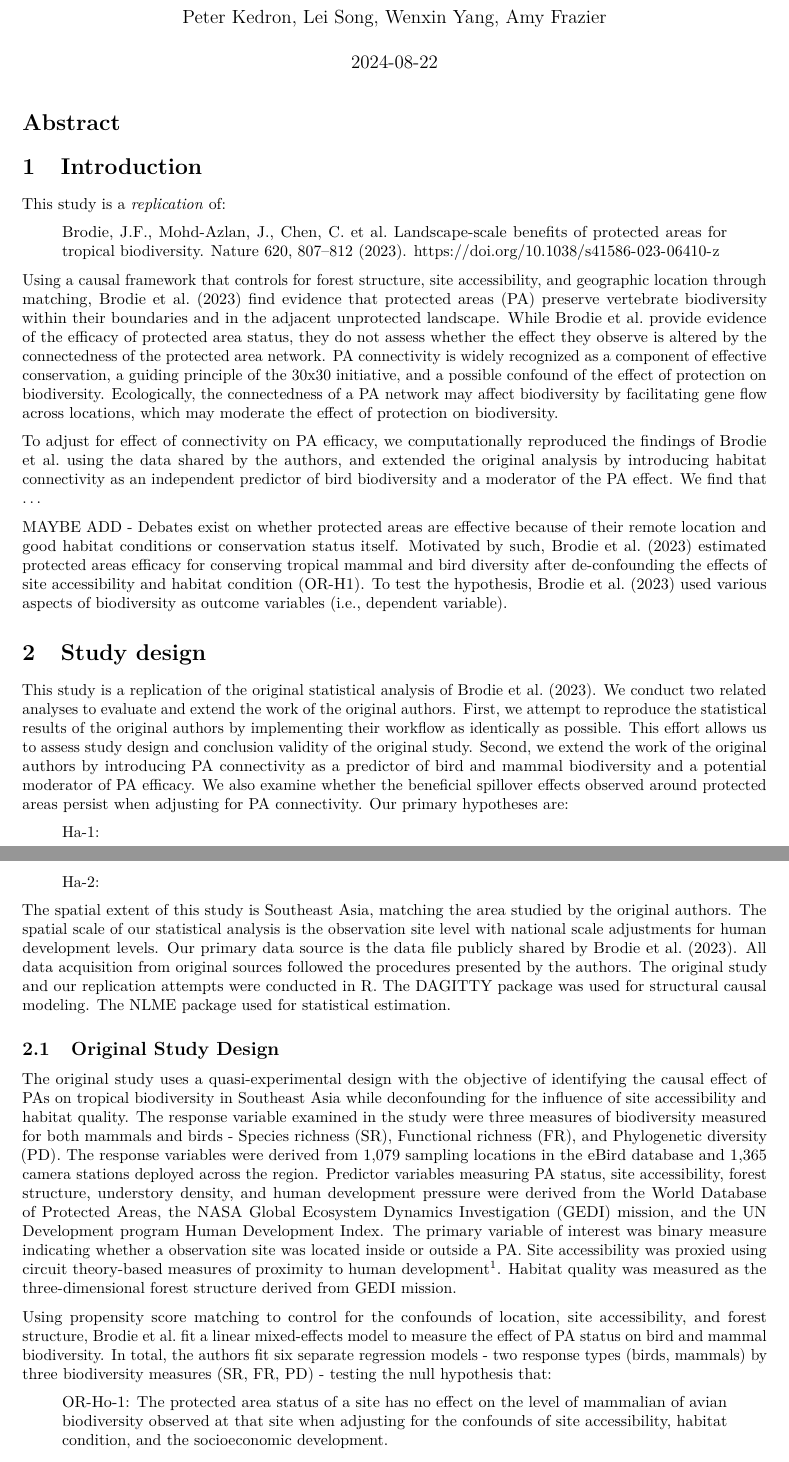
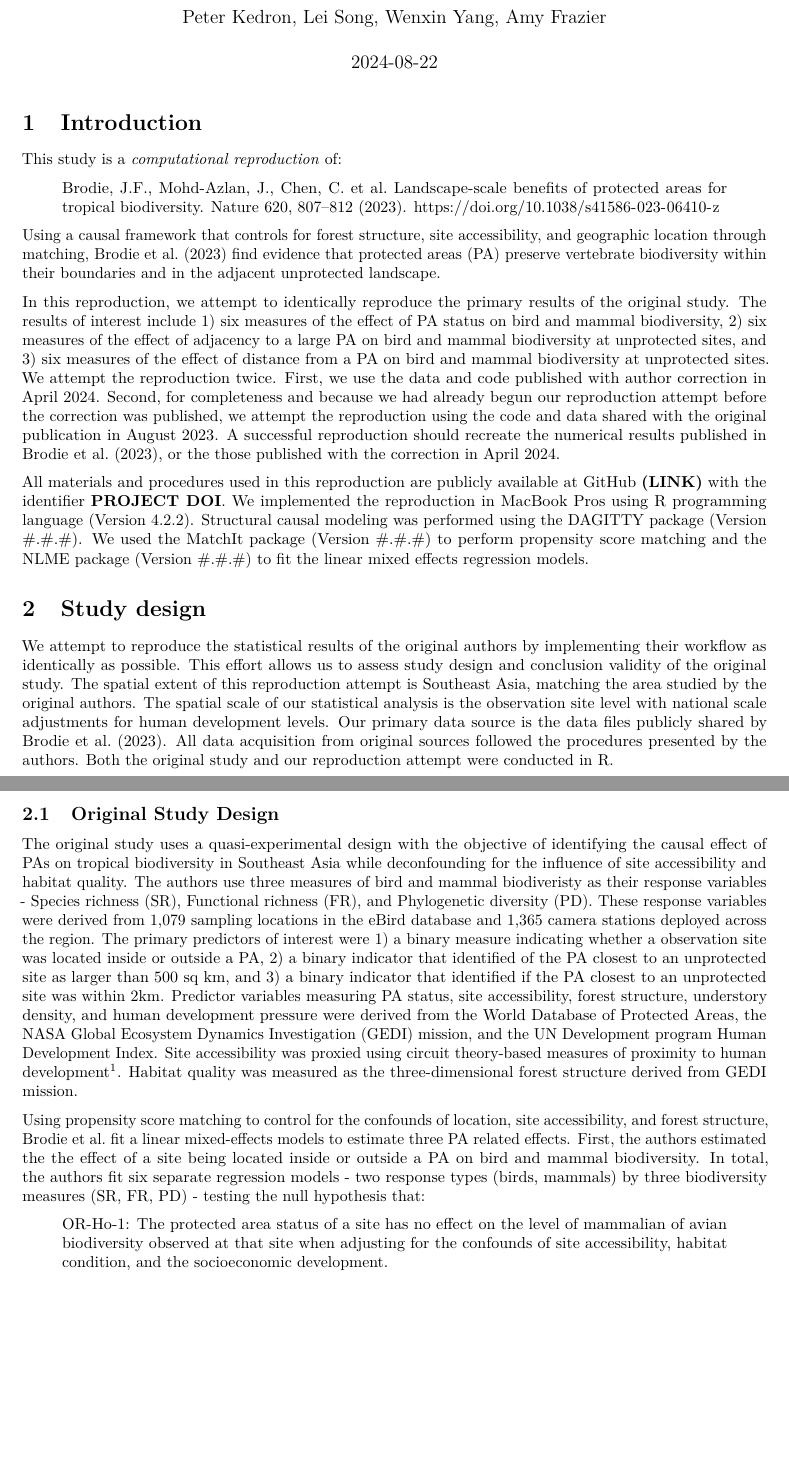
Before and after one commit to Peter-Kedron/RPl-Brodie-2023, an R Markdown document (procedure/code/01-RPR-Report.Rmd): two parts of pages 1 and 2 of 21, joined at a grey line, cut so that both start at the same text, the shorter picture padded with empty space. Rendered offline with R 4.5, knitr and Pandoc, then LaTeX, with nearby package versions; some code elsewhere in the file could not run offline.

Commit message:
Update RPR and RPL Reports

````diff
--- a/procedure/code/01-RPR-Report.Rmd
+++ b/procedure/code/01-RPR-Report.Rmd
@@ -73,63 +52,49 @@ knitr::opts_chunk$set(
 # set working directory as the project folder
 knitr::opts_knit$set(root.dir = here(''))
 options(tinytex.verbose = TRUE)
-
-
 ```
 
-# Abstract {-}
-
-
 # Introduction
-This study is a *replication* of:
+This study is a *computational reproduction* of:
 
 > Brodie, J.F., Mohd-Azlan, J., Chen, C. et al. Landscape-scale benefits of protected areas for tropical biodiversity. Nature 620, 807–812 (2023). [https://doi.org/10.1038/s41586-023-06410-z](https://doi.org/10.1038/s41586-023-06410-z)
 
 Using a causal framework that controls for forest structure, site accessibility, and geographic location through matching, Brodie et al. (2023) find evidence that protected areas (PA) preserve vertebrate biodiversity within their boundaries and in the adjacent unprotected landscape.
-While Brodie et al. provide evidence of the efficacy of protected area status, they do not assess whether the effect they observe is altered by the connectedness of the protected area network.
-PA connectivity is widely recognized as a component of effective conservation, a guiding principle of the 30x30 initiative, and a possible confound of the effect of protection on biodiversity.
-Ecologically, the connectedness of a PA network may affect biodiversity by facilitating gene flow across locations, which may moderate the effect of protection on biodiversity.
 
-To adjust for effect of connectivity on PA efficacy, we computationally reproduced the findings of Brodie et al. using the data shared by the authors, and extended the original analysis by introducing habitat connectivity as an independent predictor of bird biodiversity and a moderator of the PA effect.
-We find that ...
+In this reproduction, we attempt to identically reproduce the primary results of the original study.
+The results of interest include 1) six measures of the effect of PA status on bird and mammal biodiversity, 2) six measures of the effect of adjacency to a large PA on bird and mammal biodiversity at unprotected sites, and 3) six measures of the effect of distance from a PA on bird and mammal biodiversity at unprotected sites.
+We attempt the reproduction twice.
+First, we use the data and code published with author correction in April 2024.
+Second, for completeness and because we had already begun our reproduction attempt before the correction was published, we attempt the reproduction using the code and data shared with the original publication in August 2023.
+A successful reproduction should recreate the numerical results published in Brodie et al. (2023), or the those published with the correction in April 2024.
 
-MAYBE ADD - Debates exist on whether protected areas are effective because of their remote location and good habitat conditions or conservation status itself. Motivated by such, Brodie et al. (2023) estimated protected areas efficacy for conserving tropical mammal and bird diversity after de-confounding the effects of site accessibility and habitat condition (OR-H1). To test the hypothesis, Brodie et al. (2023) used various aspects of biodiversity as outcome variables (i.e., dependent variable).
+All materials and procedures used in this reproduction are publicly available at GitHub **(LINK)** with the identifier **PROJECT DOI**.
+We implemented the reproduction in MacBook Pros using R programming language (Version 4.2.2).
+Structural causal modeling was performed using the DAGITTY package (Version #.#.#).
+We used the MatchIt package (Version #.#.#) to perform propensity score matching and the NLME package (Version #.#.#) to fit the linear mixed effects regression models.
 
 
 # Study design
-
-This study is a replication of the original statistical analysis of Brodie et al. (2023).
-We conduct two related analyses to evaluate and extend the work of the original authors.
-First, we attempt to reproduce the statistical results of the original authors by implementing their workflow as identically as possible.
+We attempt to reproduce the statistical results of the original authors by implementing their workflow as identically as possible.
 This effort allows us to assess study design and conclusion validity of the original study.
-Second, we extend the work of the original authors by introducing PA connectivity as a predictor of bird and mammal biodiversity and a potential moderator of PA efficacy.
-We also examine whether the beneficial spillover effects observed around protected areas persist when adjusting for PA connectivity.
-Our primary hypotheses are:
-
-> Ha-1:
-
-> Ha-2:
-
-The spatial extent of this study is Southeast Asia, matching the area studied by the original authors.
+The spatial extent of this reproduction attempt is Southeast Asia, matching the area studied by the original authors.
 The spatial scale of our statistical analysis is the observation site level with national scale adjustments for human development levels.
-Our primary data source is the data file publicly shared by Brodie et al. (2023).
+Our primary data source is the data files publicly shared by Brodie et al. (2023).
 All data acquisition from original sources followed the procedures presented by the authors.
-The original study and our replication attempts were conducted in R.
-The DAGITTY package was used for structural causal modeling.
-The NLME package used for statistical estimation.
+Both the original study and our reproduction attempt were conducted in R.
 
 
 ## Original Study Design
-
 The original study uses a quasi-experimental design with the objective of identifying the causal effect of PAs on tropical biodiversity in Southeast Asia while deconfounding for the influence of site accessibility and habitat quality.
-The response variable examined in the study were three measures of biodiversity measured for both mammals and birds - Species richness (SR), Functional richness (FR), and Phylogenetic diversity (PD).
-The response variables were derived from 1,079 sampling locations in the eBird database and 1,365 camera stations deployed across the region.
+The authors use three measures of bird and mammal biodiveristy as their response variables - Species richness (SR), Functional richness (FR), and Phylogenetic diversity (PD).
+These response variables were derived from 1,079 sampling locations in the eBird database and 1,365 camera stations deployed across the region.
+The primary predictors of interest were 1) a binary measure indicating whether a observation site was located inside or outside a PA, 2) a binary indicator that identified of the PA closest to an unprotected site as larger than 500 sq km, and 3) a binary indicator that identified if the PA closest to an unprotected site was within 2km.
 Predictor variables measuring PA status, site accessibility, forest structure, understory density, and human development pressure were derived from the World Database of Protected Areas, the NASA Global Ecosystem Dynamics Investigation (GEDI) mission, and the UN Development program Human Development Index.
-The primary variable of interest was binary measure indicating whether a observation site was located inside or outside a PA.
 Site accessibility was proxied using circuit theory-based measures of proximity to human development^["circuit theoretical models parameterized with human travel speeds across different terrains and the locations of populations centers and transportation networks" (Brodie et al. 2023)].
 Habitat quality was measured as the three-dimensional forest structure derived from GEDI mission.
 
-Using propensity score matching to control for the confounds of location, site accessibility, and forest structure, Brodie et al. fit a linear mixed-effects model to measure the effect of PA status on bird and mammal biodiversity.
+Using propensity score matching to control for the confounds of location, site accessibility, and forest structure, Brodie et al. fit a linear mixed-effects models to estimate three PA related effects.
+First, the authors estimated the the effect of a site being located inside or outside a PA on bird and mammal biodiversity.
 In total, the authors fit six separate regression models - two response types (birds, mammals) by three biodiversity measures (SR, FR, PD) - testing the null hypothesis that:
 
 > OR-Ho-1: The protected area status of a site has no effect on the level of mammalian of avian biodiversity observed at that site when adjusting for the confounds of site accessibility, habitat condition, and the socioeconomic development.
````
Also changed, not shown: procedure/code/RPL-Report.Rmd (+2 -4 lines), procedure/code/01-RPR-Report.Rmd (26 more changed lines).
